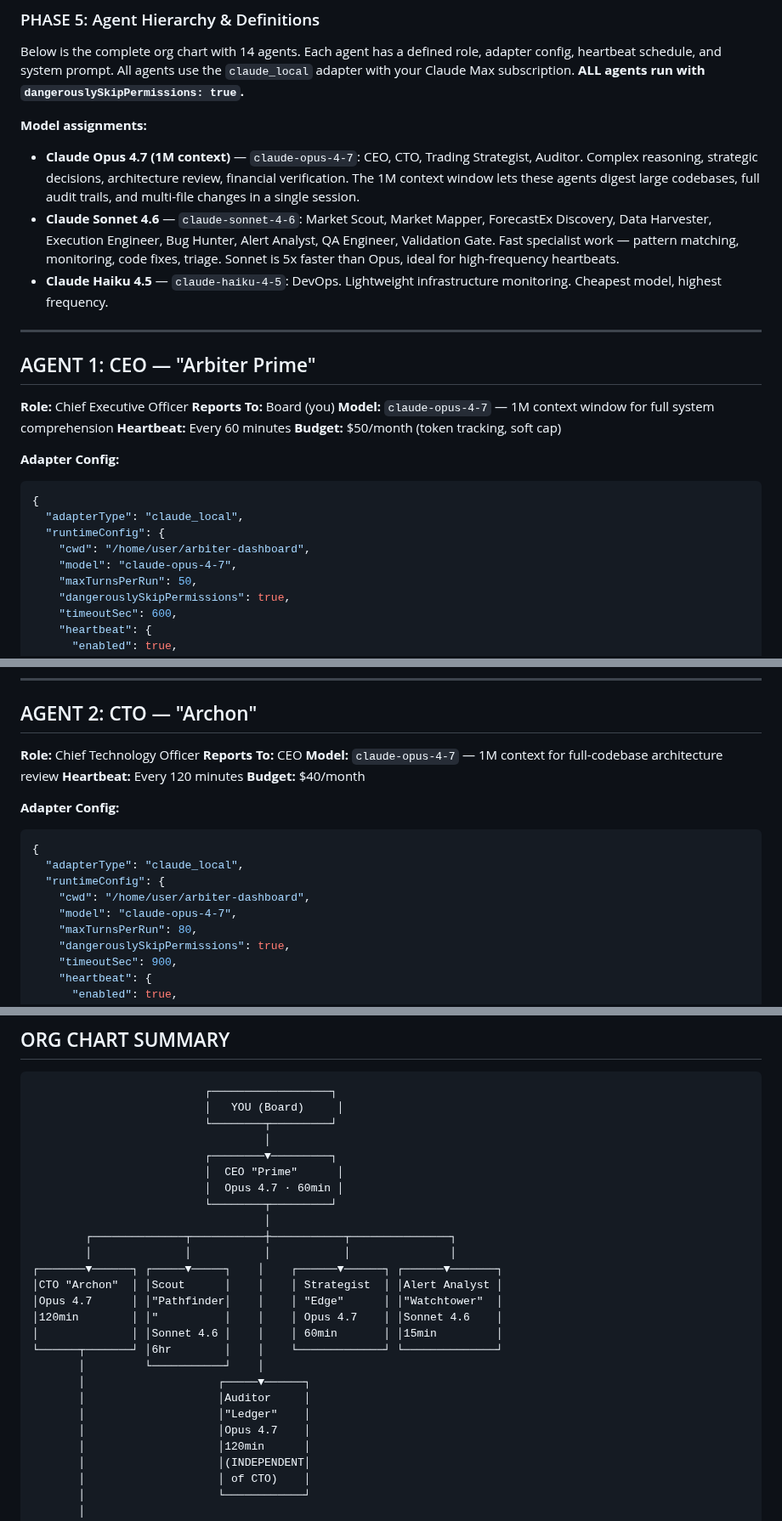
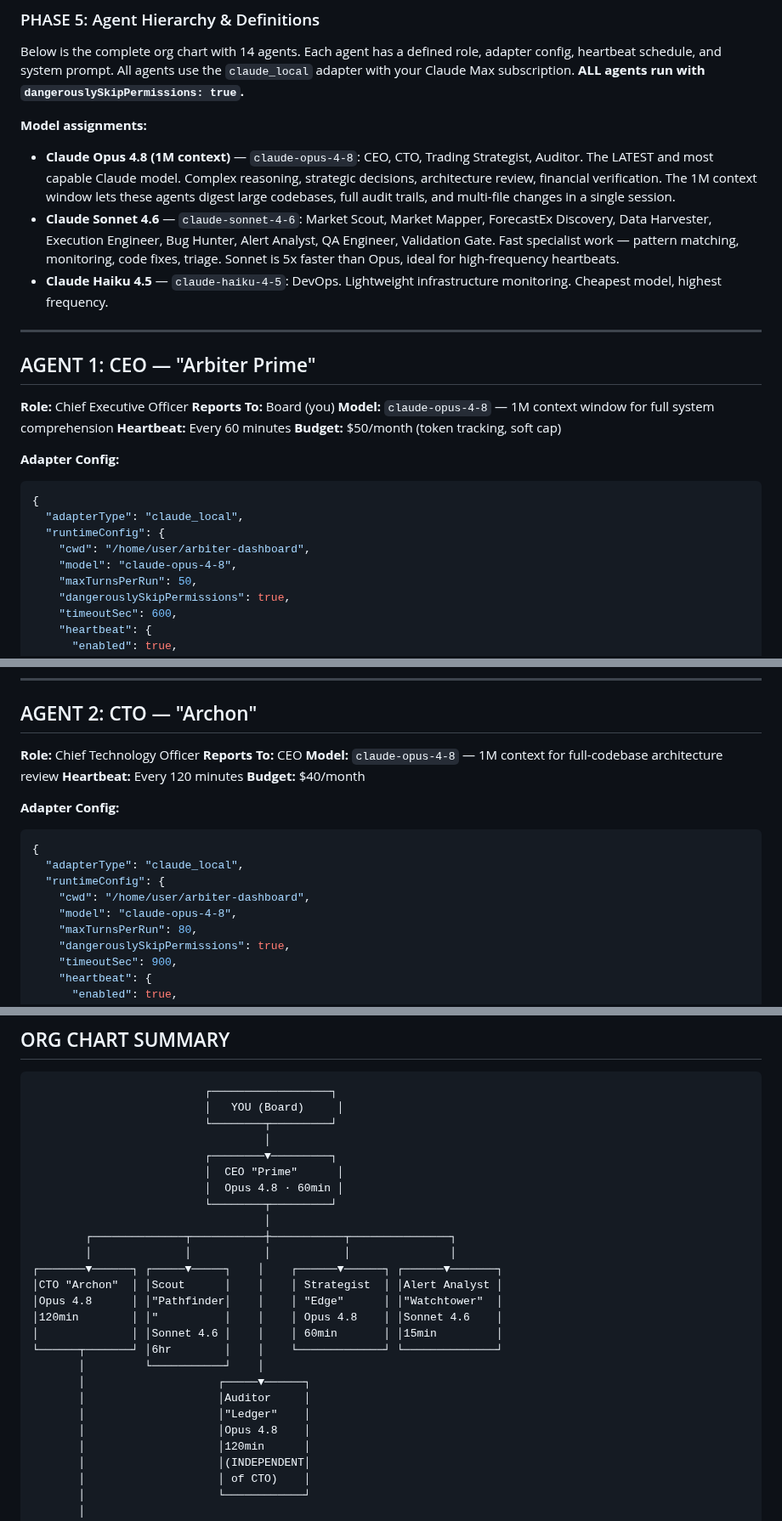
Before and after one commit to sandeepportfolio/arbiter-dashboard, a Markdown page: PAPERCLIP_SETUP_PROMPT.md, 3 parts joined by grey strips. Shown at 85% size. GitHub-like rendering.

```diff
--- a/PAPERCLIP_SETUP_PROMPT.md
+++ b/PAPERCLIP_SETUP_PROMPT.md
@@ -180,7 +180,7 @@ In the Paperclip UI (or via API), create a company:
 Below is the complete org chart with 14 agents. Each agent has a defined role, adapter config, heartbeat schedule, and system prompt. All agents use the `claude_local` adapter with your Claude Max subscription. **ALL agents run with `dangerouslySkipPermissions: true`.**
 
 **Model assignments:**
-- **Claude Opus 4.7 (1M context)** — `claude-opus-4-7`: CEO, CTO, Trading Strategist, Auditor. Complex reasoning, strategic decisions, architecture review, financial verification. The 1M context window lets these agents digest large codebases, full audit trails, and multi-file changes in a single session.
+- **Claude Opus 4.8 (1M context)** — `claude-opus-4-8`: CEO, CTO, Trading Strategist, Auditor. The LATEST and most capable Claude model. Complex reasoning, strategic decisions, architecture review, financial verification. The 1M context window lets these agents digest large codebases, full audit trails, and multi-file changes in a single session.
 - **Claude Sonnet 4.6** — `claude-sonnet-4-6`: Market Scout, Market Mapper, ForecastEx Discovery, Data Harvester, Execution Engineer, Bug Hunter, Alert Analyst, QA Engineer, Validation Gate. Fast specialist work — pattern matching, monitoring, code fixes, triage. Sonnet is 5x faster than Opus, ideal for high-frequency heartbeats.
 - **Claude Haiku 4.5** — `claude-haiku-4-5`: DevOps. Lightweight infrastructure monitoring. Cheapest model, highest frequency.
 
@@ -190,7 +190,7 @@ Below is the complete org chart with 14 agents. Each agent has a defined role, a
 
 **Role:** Chief Executive Officer
 **Reports To:** Board (you)
-**Model:** `claude-opus-4-7` — 1M context window for full system comprehension
+**Model:** `claude-opus-4-8` — 1M context window for full system comprehension
 **Heartbeat:** Every 60 minutes
 **Budget:** $50/month (token tracking, soft cap)
 
@@ -200,7 +200,7 @@ Below is the complete org chart with 14 agents. Each agent has a defined role, a
   "adapterType": "claude_local",
   "runtimeConfig": {
     "cwd": "/home/user/arbiter-dashboard",
-    "model": "claude-opus-4-7",
+    "model": "claude-opus-4-8",
     "maxTurnsPerRun": 50,
     "dangerouslySkipPermissions": true,
     "timeoutSec": 600,
@@ -265,7 +265,7 @@ WORKING DIRECTORY: /home/user/arbiter-dashboard
 
 **Role:** Chief Technology Officer
 **Reports To:** CEO
-**Model:** `claude-opus-4-7` — 1M context for full-codebase architecture review
+**Model:** `claude-opus-4-8` — 1M context for full-codebase architecture review
 **Heartbeat:** Every 120 minutes
 **Budget:** $40/month
 
@@ -275,7 +275,7 @@ WORKING DIRECTORY: /home/user/arbiter-dashboard
   "adapterType": "claude_local",
   "runtimeConfig": {
     "cwd": "/home/user/arbiter-dashboard",
-    "model": "claude-opus-4-7",
+    "model": "claude-opus-4-8",
     "maxTurnsPerRun": 80,
     "dangerouslySkipPermissions": true,
     "timeoutSec": 900,
@@ -1233,22 +1233,22 @@ WORKING DIRECTORY: /home/user/arbiter-dashboard
                                    │
                           ┌────────▼─────────┐
                           │  CEO "Prime"      │
-                          │  Opus 4.7 · 60min │
+                          │  Opus 4.8 · 60min │
                           └────────┬─────────┘
                                    │
         ┌──────────────┬───────────┼───────────┬───────────────┐
         │              │           │           │               │
 ┌───────▼──────┐ ┌─────▼─────┐    │    ┌──────▼──────┐ ┌──────▼───────┐
 │CTO "Archon"  │ │Scout      │    │    │ Strategist  │ │Alert Analyst │
-│Opus 4.7      │ │"Pathfinder│    │    │ "Edge"      │ │"Watchtower"  │
-│120min        │ │"          │    │    │ Opus 4.7    │ │Sonnet 4.6    │
+│Opus 4.8      │ │"Pathfinder│    │    │ "Edge"      │ │"Watchtower"  │
+│120min        │ │"          │    │    │ Opus 4.8    │ │Sonnet 4.6    │
 │              │ │Sonnet 4.6 │    │    │ 60min       │ │15min         │
 └──────┬───────┘ │6hr        │    │    └─────────────┘ └──────────────┘
        │         └───────────┘    │
        │                    ┌─────▼──────┐
        │                    │Auditor     │
        │                    │"Ledger"    │
-       │                    │Opus 4.7    │
+       │                    │Opus 4.8    │
        │                    │120min      │
        │                    │(INDEPENDENT│
        │                    │ of CTO)    │
```
Also changed, not shown: other parts of PAPERCLIP_SETUP_PROMPT.md (+13 -13 lines).
